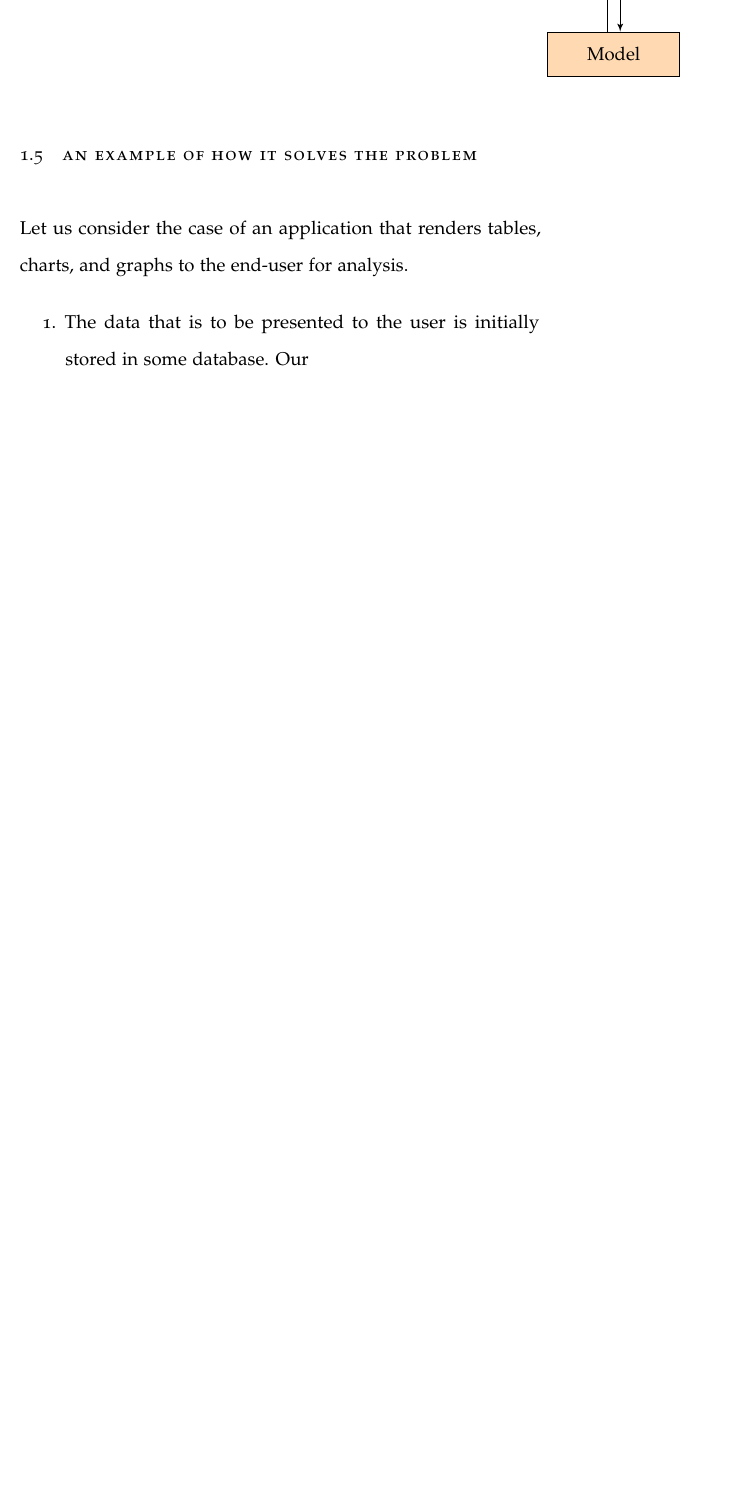
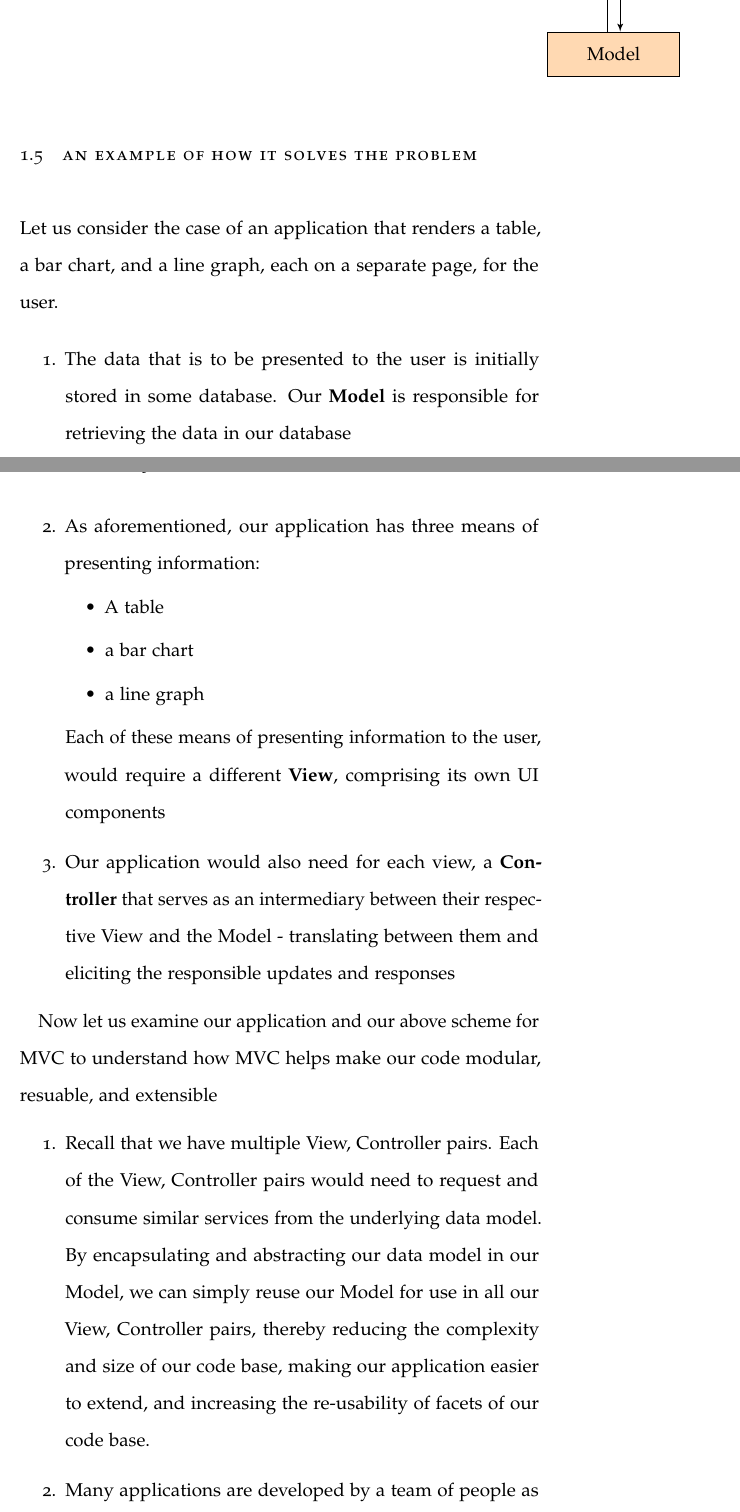
Before and after one commit to InzamamRahaman/COMP3550Assignment04, a LaTeX thesis (main.tex, which reads q1.tex): part of page 9 of 15 before the commit and two parts of pages 9 and 10 of 17 after it, the two joined at a grey line, cut so that both start at the same text, the shorter picture padded with empty space. Compiled offline with pdfLaTeX.

Commit message:
More content to q1:

```diff
--- a/q1.tex
+++ b/q1.tex
@@ -63,9 +63,32 @@ In addition to supplying the View with a mechanism for interacting with the Mode
 \section{An example of how it solves the problem}
 
 
-Let us consider the case of an application that renders tables, charts, and graphs to the end-user for analysis.
+Let us consider the case of an application that renders a table, a bar chart, and a line graph, each on a separate page, for the user.
 
 
 \begin{enumerate}
-\item The data that is to be presented to the user is initially stored in some database. Our
+\item The data that is to be presented to the user is initially stored in some database. Our \textbf{Model} is responsible for retrieving the data in our database
+
+\item As aforementioned, our application has three means of presenting information:
+    \begin{itemize}
+    \item A table
+    \item a bar chart
+    \item a line graph
+    \end{itemize}
+    Each of these means of presenting information to the user, would require a different \textbf{View}, comprising  its own UI components
+
+
+\item Our application would also need for each view, a \textbf{Controller} that serves as an intermediary between their respective View and the Model - translating between them and eliciting the responsible updates and responses
 \end{enumerate}
+
+
+Now let us examine our application and our above scheme for MVC to understand how MVC helps make our code modular, resuable, and extensible
+
+
+\begin{enumerate}
+\item Recall that we have multiple View, Controller pairs. Each of the View, Controller pairs would need to request and consume similar services from the underlying data model. By encapsulating and abstracting our data model in our Model, we can simply reuse our Model for use in all our View, Controller pairs, thereby reducing the complexity and size of our code base, making our application easier to extend, and increasing the re-usability of facets of our code base.
+
+\item Many applications are developed by a team of people as opposed to a single person. Consequently, it would a great boon if our software architectures can accommodate a parallel approach to development. MVC can also be helpful in this regard. Since the Model and the Views are decoupled and the Controller is responsible for translating between them the Model and the Views can be developed independently of one another, with the concentration being placed on the services that ought to be provided by the Model.
+
+\item
+\end{enumerate}
```
